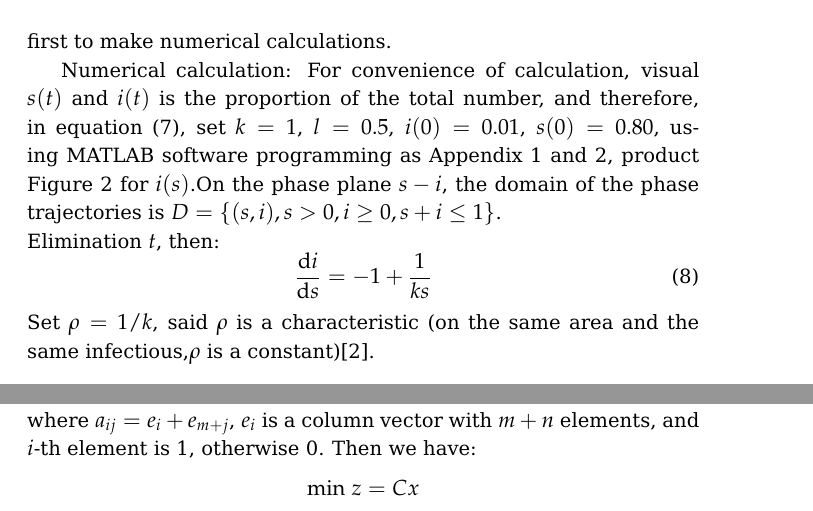
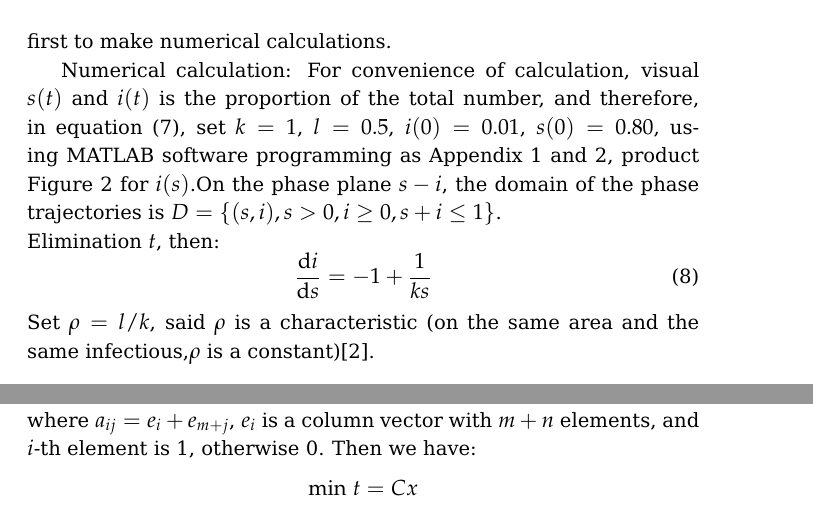
Before and after one commit to jjm2473/mcm2015_our_solution, a LaTeX document (document.tex, which reads m1spread.tex, m2trans.tex): two parts of pages 7 and 11 of 20, joined at a grey line, cut so that both start at the same text. Compiled offline with pdfLaTeX.

Commit message:
little improvement

```diff
--- a/m1spread.tex
+++ b/m1spread.tex
@@ -140,7 +140,7 @@ Elimination $ t $, then:
 \frac{{\der}i}{{\der}s}=-1+\frac{1}{ks}
 \label{equ:8}
 \end{equation}
-Set $\rho=1/k$, said $\rho$ is a characteristic (on the
+Set $\rho=l/k$, said $\rho$ is a characteristic (on the
 same area and the same infectious,$\rho$ is a
 constant)\cite{bib2}.
 \begin{equation}
--- a/m2trans.tex
+++ b/m2trans.tex
@@ -94,7 +94,7 @@ where $ a_{ij}=e_i+e_{m+j} $, $ e_{i} $ is a column vector with
 $ m+n $ elements, and $i$-th element is 1, otherwise 0. Then we
 have:
 $$
-\mathrm{min}~z=Cx
+\mathrm{min}~t=Cx
 $$
 $$
 s.t. \left\{\begin{array}{r}
```
Also changed, not shown: document.tex (+2 -2 lines).
